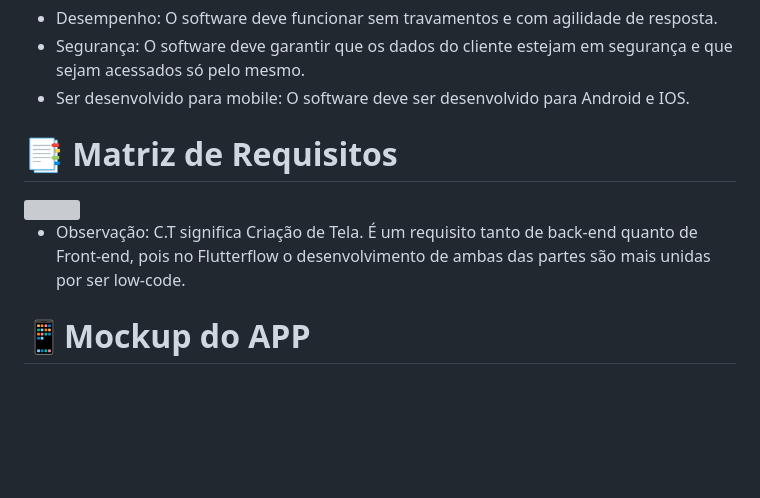
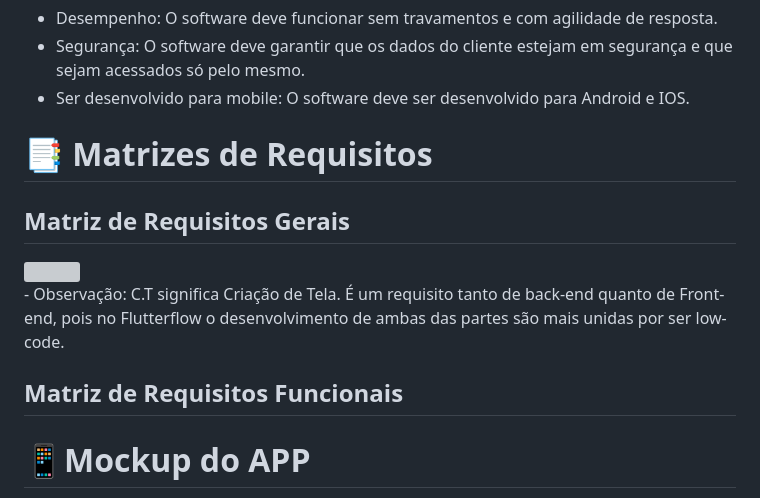
Before and after one commit to Gabriel-Baroni/The_Collector, a Markdown page: README.md, the part around the change. GitHub-like rendering; blank space fills up the shorter version; grey boxes are pictures that could not be loaded.

```diff
--- a/README.md
+++ b/README.md
@@ -32,12 +32,17 @@ O público-alvo do aplicativo é qualquer tipo de colecionador, desde os colecio
 - Ser desenvolvido para mobile: O software deve ser desenvolvido para Android e IOS.
 
 
-<h1>📑 Matriz de Requisitos</h1>
+<h1>📑 Matrizes de Requisitos</h1>
+
+<h2>Matriz de Requisitos Gerais</h2>
+
 <img src="https://github.com/user-attachments/assets/078403c1-c3d9-4fc3-9235-b604f98fc14a" width=1000>
+<br>
+- Observação: C.T significa Criação de Tela. É um requisito tanto de back-end quanto de Front-end, pois no Flutterflow o desenvolvimento de ambas das partes são mais unidas por ser low-code.
 
-<br>
+<h2>Matriz de Requisitos Funcionais</h2>
 
-- Observação: C.T significa Criação de Tela. É um requisito tanto de back-end quanto de Front-end, pois no Flutterflow o desenvolvimento de ambas das partes são mais unidas por ser low-code.
+
 
 <h1>📱Mockup do APP </h1>
 
```
